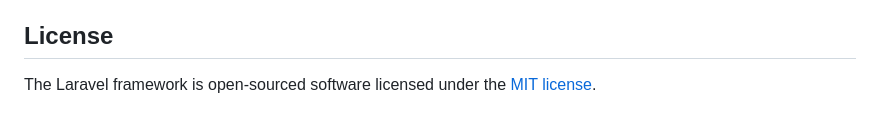
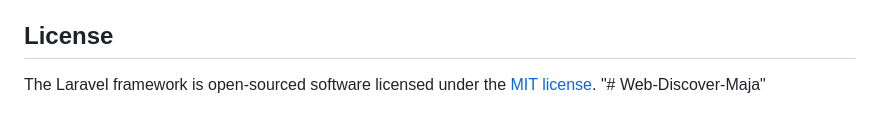
Before and after one commit to anggoroadithaptono/Web-Discover-Maja, a Markdown page: README.md, the part around the change. Rendered like a GitHub page.

```diff
--- a/README.md
+++ b/README.md
@@ -59,3 +59,4 @@ If you discover a security vulnerability within Laravel, please send an e-mail t
 ## License
 
 The Laravel framework is open-sourced software licensed under the [MIT license](https://opensource.org/licenses/MIT).
+"# Web-Discover-Maja"
```
